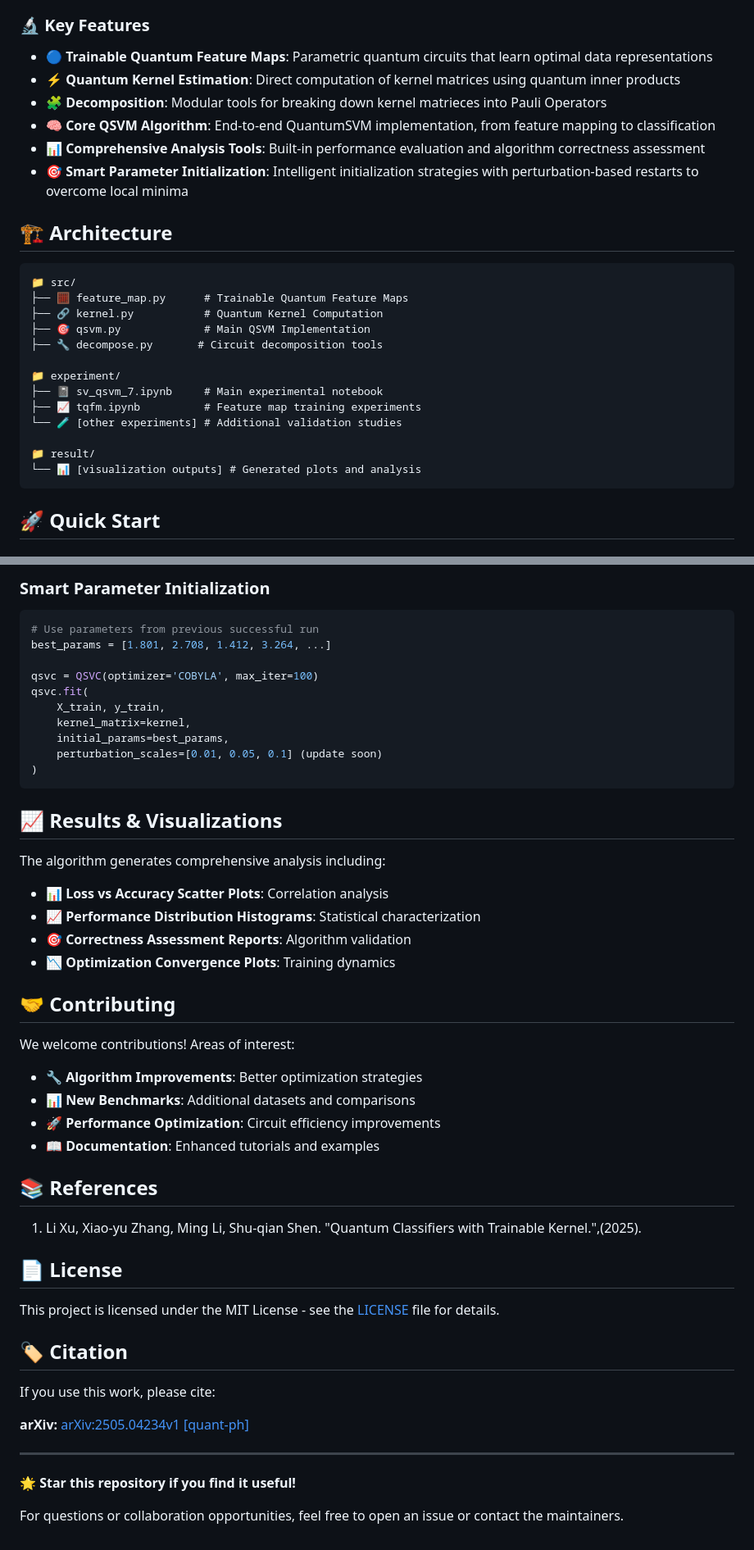
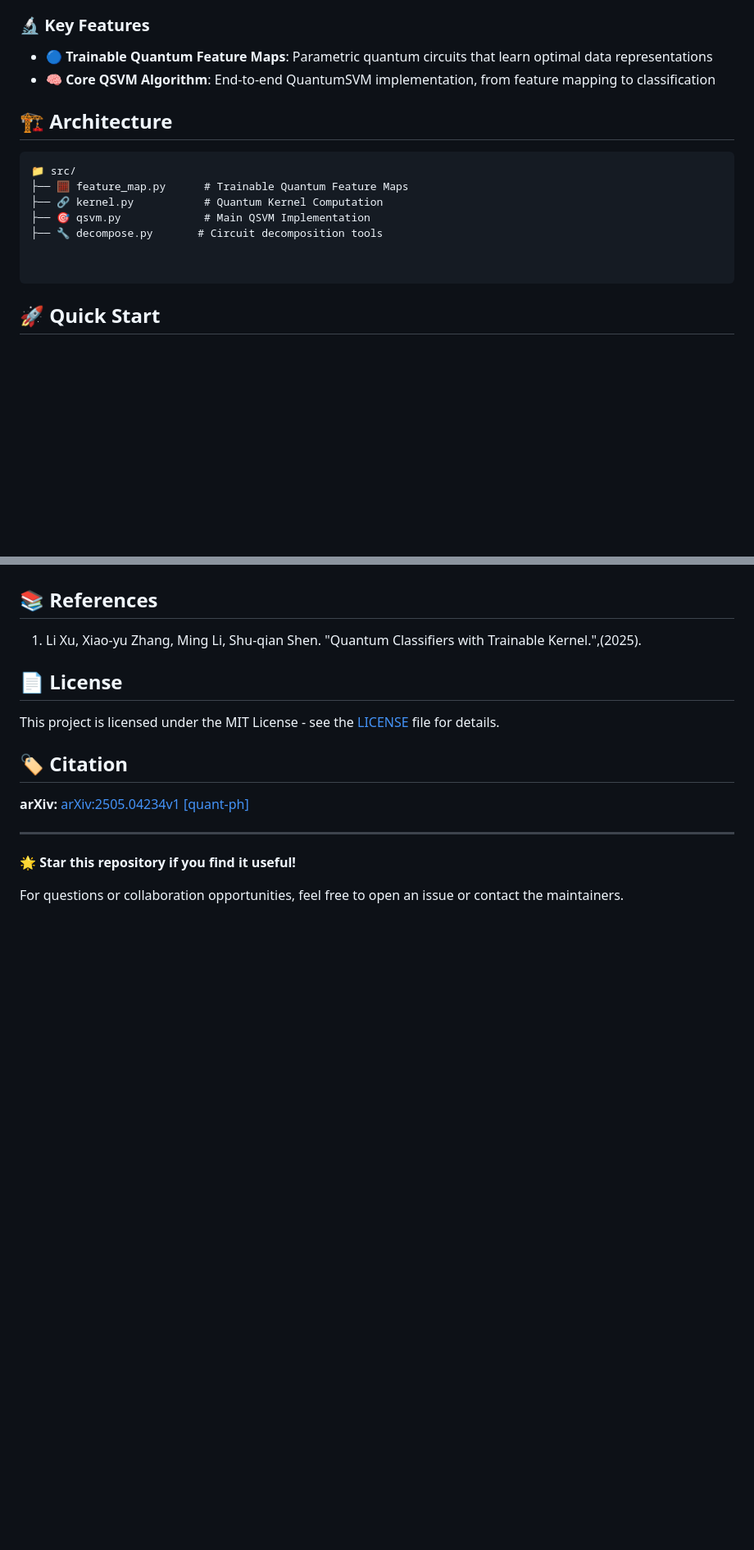
Before and after one commit to ndquyen07/Quantum-Support-Vector-Machine, a Markdown page: README.md, 2 parts joined by grey strips. Shown at 82% size. GitHub-like rendering; blank space fills up the shorter version.

````diff
--- a/README.md
+++ b/README.md
@@ -17,11 +17,7 @@ This repository implements a **fully Quantum Support Vector Machine** using vari
 ### 🔬 Key Features
 
 - **🔵 Trainable Quantum Feature Maps**: Parametric quantum circuits that learn optimal data representations
-- **⚡ Quantum Kernel Estimation**: Direct computation of kernel matrices using quantum inner products
-- **🧩 Decomposition**: Modular tools for breaking down kernel matrieces into Pauli Operators
 - **🧠 Core QSVM Algorithm**: End-to-end QuantumSVM implementation, from feature mapping to classification
-- **📊 Comprehensive Analysis Tools**: Built-in performance evaluation and algorithm correctness assessment
-- **🎯 Smart Parameter Initialization**: Intelligent initialization strategies with perturbation-based restarts to overcome local minima
 
 
 ## 🏗️ Architecture
@@ -33,13 +29,7 @@ This repository implements a **fully Quantum Support Vector Machine** using vari
 ├── 🎯 qsvm.py             # Main QSVM Implementation
 ├── 🔧 decompose.py       # Circuit decomposition tools
 
-📁 experiment/
-├── 📓 sv_qsvm_7.ipynb     # Main experimental notebook
-├── 📈 tqfm.ipynb          # Feature map training experiments
-└── 🧪 [other experiments] # Additional validation studies
 
-📁 result/
-└── 📊 [visualization outputs] # Generated plots and analysis
 ```
 
 ## 🚀 Quick Start
@@ -169,35 +93,3 @@ tqfm.fit(circuit=circuit)
-### Smart Parameter Initialization
-
-```python
-# Use parameters from previous successful run
-best_params = [1.801, 2.708, 1.412, 3.264, ...]
-
-qsvc = QSVC(optimizer='COBYLA', max_iter=100)
-qsvc.fit(
-    X_train, y_train,
-    kernel_matrix=kernel,
-    initial_params=best_params,
-    perturbation_scales=[0.01, 0.05, 0.1] (update soon)
-)
-```
-
-## 📈 Results & Visualizations
-
-The algorithm generates comprehensive analysis including:
-
-- 📊 **Loss vs Accuracy Scatter Plots**: Correlation analysis
-- 📈 **Performance Distribution Histograms**: Statistical characterization
-- 🎯 **Correctness Assessment Reports**: Algorithm validation
-- 📉 **Optimization Convergence Plots**: Training dynamics
-
-## 🤝 Contributing
-
-We welcome contributions! Areas of interest:
-
-- 🔧 **Algorithm Improvements**: Better optimization strategies
-- 📊 **New Benchmarks**: Additional datasets and comparisons
-- 🚀 **Performance Optimization**: Circuit efficiency improvements
-- 📖 **Documentation**: Enhanced tutorials and examples
 
 ## 📚 References
 
@@ -209,8 +101,6 @@ This project is licensed under the MIT License - see the [LICENSE](LICENSE) file
 
 ## 🏷️ Citation
 
-If you use this work, please cite:
-
 **arXiv:** [arXiv:2505.04234v1 [quant-ph]](https://arxiv.org/abs/2505.04234v1)
 
 ---
````
Also changed, not shown: other parts of README.md (+0 -66 lines).
